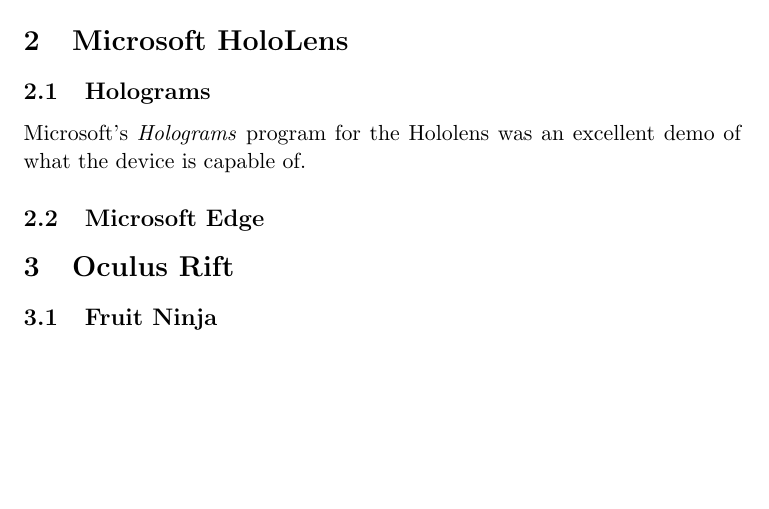
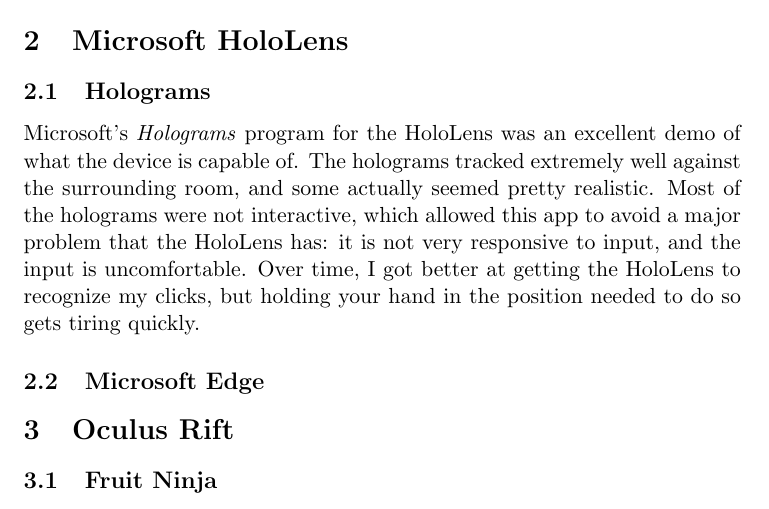
Before and after one commit to NotTheRealJoe/CSC356, a LaTeX document (Lab1VRDemos.tex): part of page 2 of 2, cut so that both start at the same text, the shorter picture padded with empty space. Compiled offline with pdfLaTeX.

Commit message:
Finished paragraph about Microsoft Holograms

```diff
--- a/Lab1VRDemos.tex
+++ b/Lab1VRDemos.tex
@@ -36,8 +36,13 @@
 a glowing circle that would usually end up right behind you.
 \section{Microsoft HoloLens}
 \subsection{Holograms}
-Microsoft's \textit{Holograms} program for the Hololens was an excellent demo of what the
-device is capable of.
+Microsoft's \textit{Holograms} program for the HoloLens was an excellent demo of what the
+device is capable of. The holograms tracked extremely well against the surrounding room,
+and some actually seemed pretty realistic. Most of the holograms were not interactive,
+which allowed this app to avoid a major problem that the HoloLens has: it is not very
+responsive to input, and the input is uncomfortable. Over time, I got better at getting
+the HoloLens to recognize my clicks, but holding your hand in the position needed to do so
+gets tiring quickly.
 \subsection{Microsoft Edge}
 \section{Oculus Rift}
 \subsection{Fruit Ninja}
```
